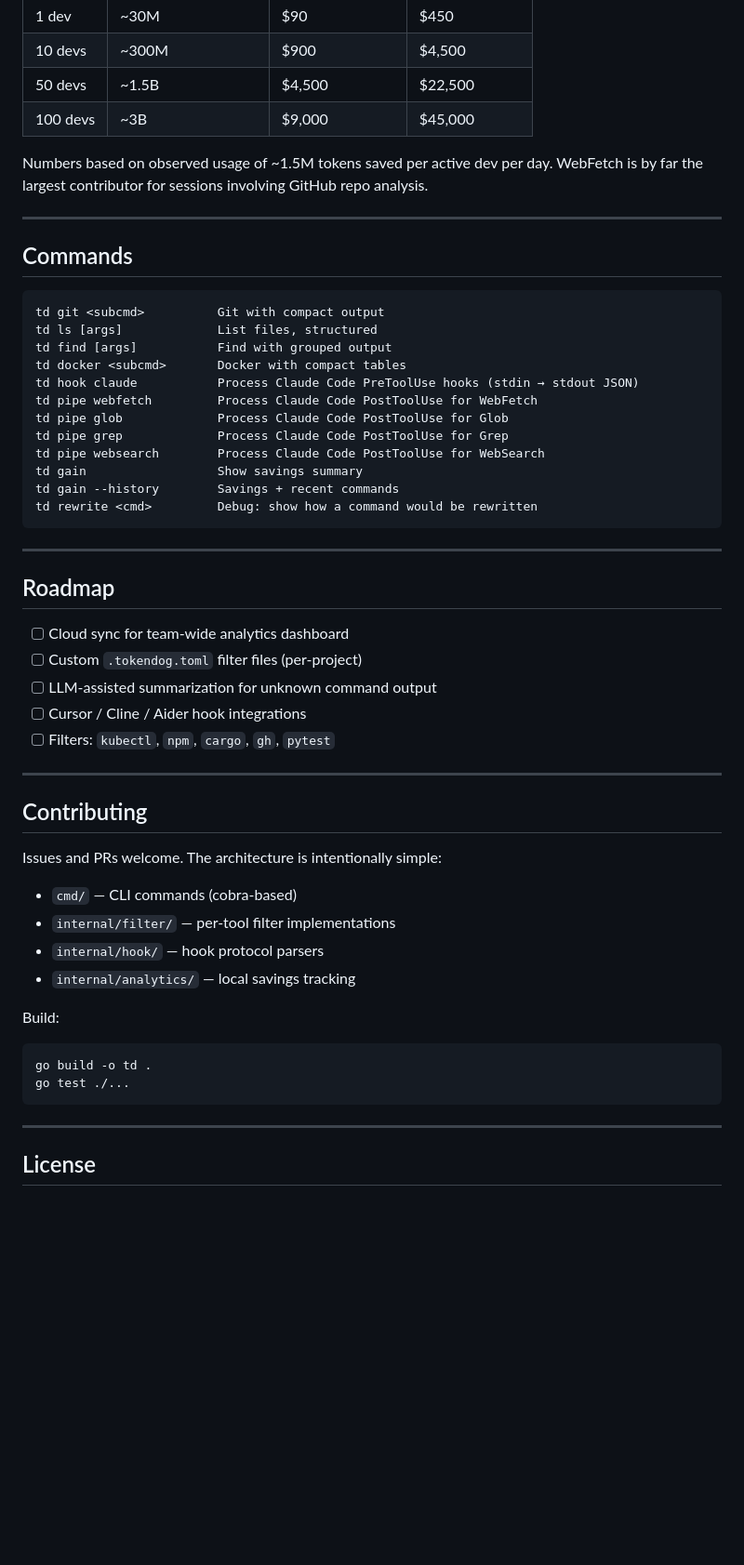
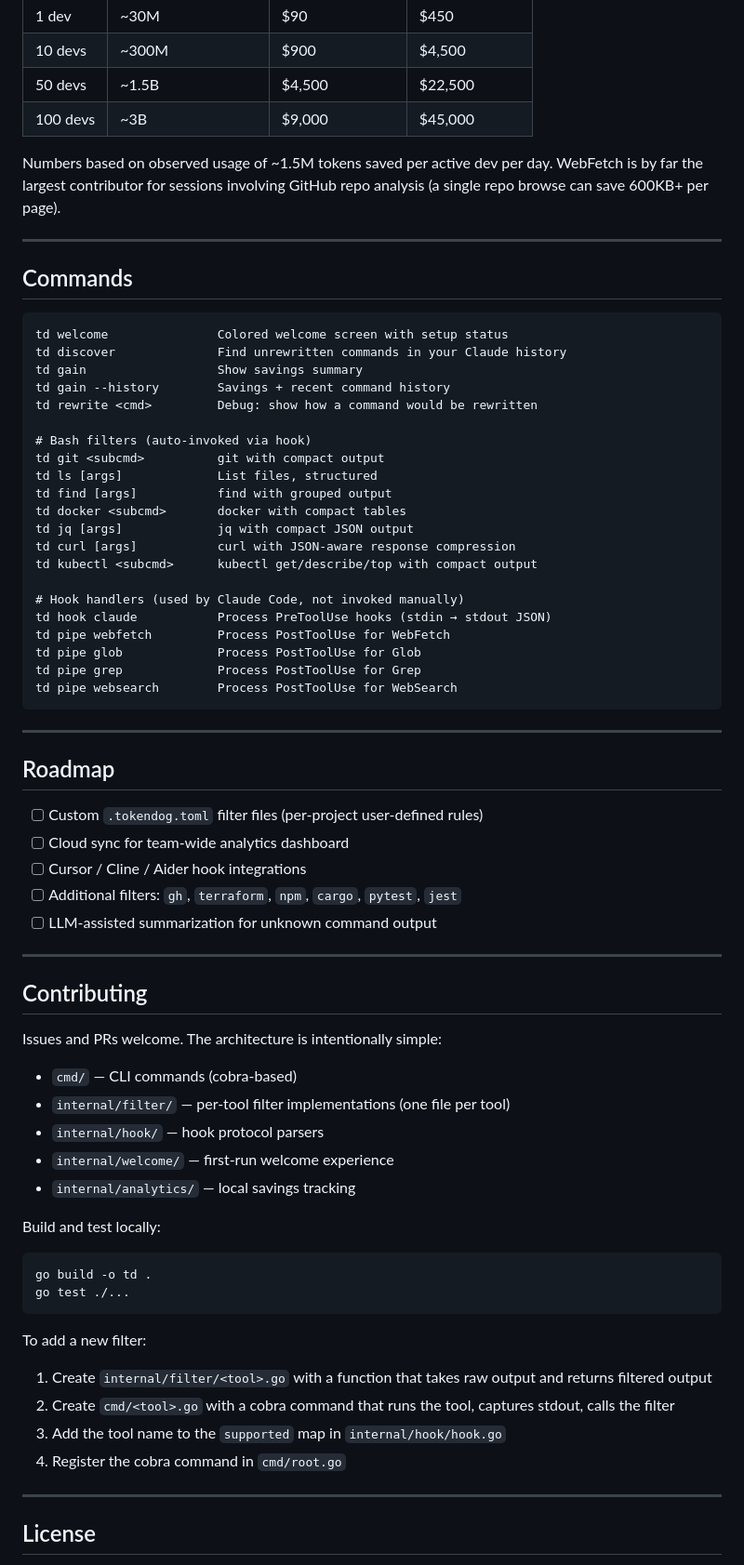
Before and after one commit to uttej-badwane/TokenDog, a Markdown page: README.md, the part around one of its changes. Shown at 93% size. Drawn GitHub-style; blank space fills up the shorter version.

````diff
--- a/README.md
+++ b/README.md
@@ -175,52 +212,69 @@ At current Claude API pricing:
 | 50 devs | ~1.5B | $4,500 | $22,500 |
 | 100 devs | ~3B | $9,000 | $45,000 |
 
-Numbers based on observed usage of ~1.5M tokens saved per active dev per day. WebFetch is by far the largest contributor for sessions involving GitHub repo analysis.
+Numbers based on observed usage of ~1.5M tokens saved per active dev per day. WebFetch is by far the largest contributor for sessions involving GitHub repo analysis (a single repo browse can save 600KB+ per page).
 
 ---
 
 ## Commands
 
 ```
-td git <subcmd>          Git with compact output
+td welcome               Colored welcome screen with setup status
+td discover              Find unrewritten commands in your Claude history
+td gain                  Show savings summary
+td gain --history        Savings + recent command history
+td rewrite <cmd>         Debug: show how a command would be rewritten
+
+# Bash filters (auto-invoked via hook)
+td git <subcmd>          git with compact output
 td ls [args]             List files, structured
-td find [args]           Find with grouped output
-td docker <subcmd>       Docker with compact tables
-td hook claude           Process Claude Code PreToolUse hooks (stdin → stdout JSON)
-td pipe webfetch         Process Claude Code PostToolUse for WebFetch
-td pipe glob             Process Claude Code PostToolUse for Glob
-td pipe grep             Process Claude Code PostToolUse for Grep
-td pipe websearch        Process Claude Code PostToolUse for WebSearch
-td gain                  Show savings summary
-td gain --history        Savings + recent commands
-td rewrite <cmd>         Debug: show how a command would be rewritten
+td find [args]           find with grouped output
+td docker <subcmd>       docker with compact tables
+td jq [args]             jq with compact JSON output
+td curl [args]           curl with JSON-aware response compression
+td kubectl <subcmd>      kubectl get/describe/top with compact output
+
+# Hook handlers (used by Claude Code, not invoked manually)
+td hook claude           Process PreToolUse hooks (stdin → stdout JSON)
+td pipe webfetch         Process PostToolUse for WebFetch
+td pipe glob             Process PostToolUse for Glob
+td pipe grep             Process PostToolUse for Grep
+td pipe websearch        Process PostToolUse for WebSearch
 ```
 
 ---
 
 ## Roadmap
 
+- [ ] Custom `.tokendog.toml` filter files (per-project user-defined rules)
 - [ ] Cloud sync for team-wide analytics dashboard
-- [ ] Custom `.tokendog.toml` filter files (per-project)
+- [ ] Cursor / Cline / Aider hook integrations
+- [ ] Additional filters: `gh`, `terraform`, `npm`, `cargo`, `pytest`, `jest`
 - [ ] LLM-assisted summarization for unknown command output
-- [ ] Cursor / Cline / Aider hook integrations
-- [ ] Filters: `kubectl`, `npm`, `cargo`, `gh`, `pytest`
 
 ---
 
 ## Contributing
 
 Issues and PRs welcome. The architecture is intentionally simple:
+
 - `cmd/` — CLI commands (cobra-based)
-- `internal/filter/` — per-tool filter implementations
+- `internal/filter/` — per-tool filter implementations (one file per tool)
 - `internal/hook/` — hook protocol parsers
+- `internal/welcome/` — first-run welcome experience
 - `internal/analytics/` — local savings tracking
 
-Build:
+Build and test locally:
 ```bash
 go build -o td .
 go test ./...
 ```
+
+To add a new filter:
+1. Create `internal/filter/<tool>.go` with a function that takes raw output and returns filtered output
+2. Create `cmd/<tool>.go` with a cobra command that runs the tool, captures stdout, calls the filter
+3. Add the tool name to the `supported` map in `internal/hook/hook.go`
+4. Register the cobra command in `cmd/root.go`
 
 ---
 
````
Also changed, not shown: other parts of README.md (+66 -29 lines).
